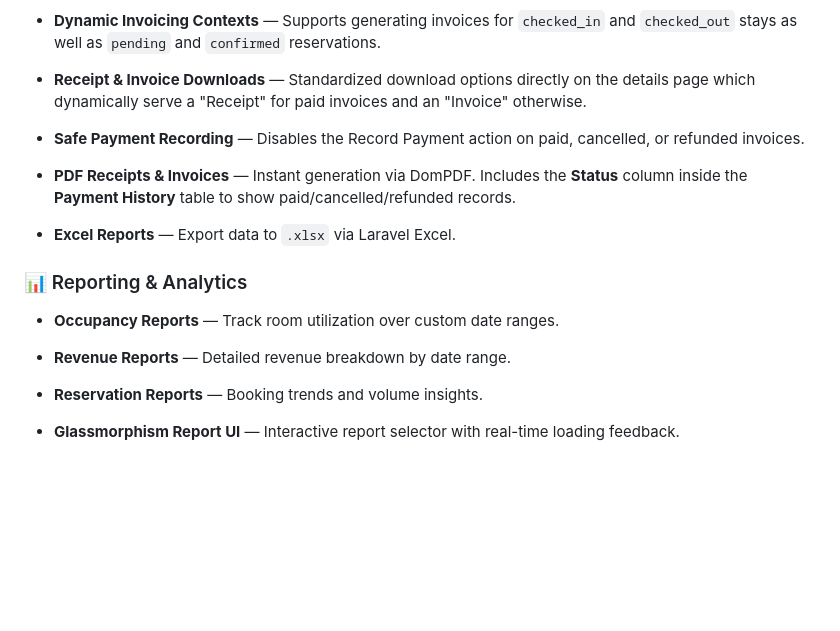
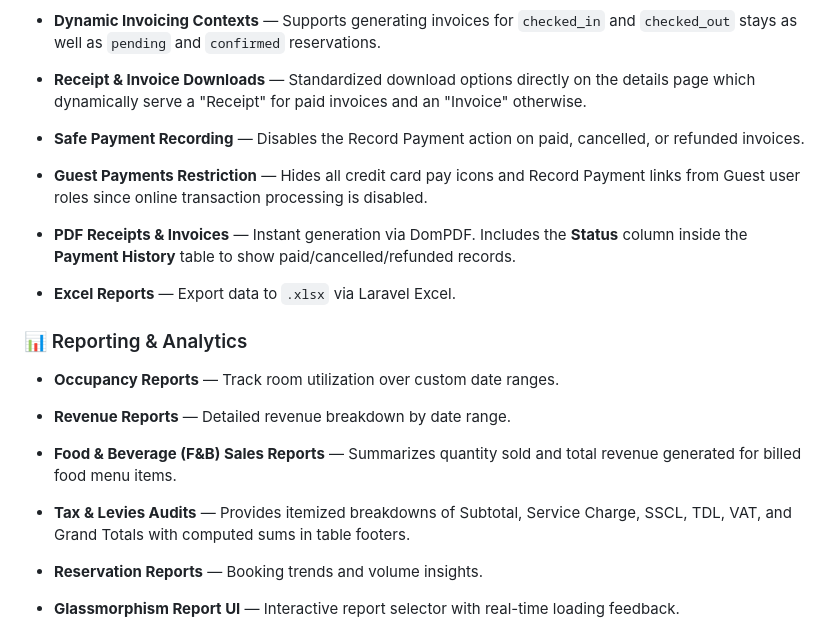
Before and after one commit to SadeepSachintha/HMS, a Markdown page: README.md, the part around the change. Rendered like a GitHub page; blank space fills up the shorter version.

Commit message:
docs: update documentation to reflect guest payment restrictions and new F&B sales and tax audit reporting features

```diff
--- a/README.md
+++ b/README.md
@@ -133,6 +133,8 @@ A comprehensive, enterprise-grade Hotel Management System built on **Laravel 8**
 
 - **Safe Payment Recording** — Disables the Record Payment action on paid, cancelled, or refunded invoices.
 
+- **Guest Payments Restriction** — Hides all credit card pay icons and Record Payment links from Guest user roles since online transaction processing is disabled.
+
 - **PDF Receipts & Invoices** — Instant generation via DomPDF. Includes the **Status** column inside the **Payment History** table to show paid/cancelled/refunded records.
 
 - **Excel Reports** — Export data to `.xlsx` via Laravel Excel.
@@ -144,6 +146,10 @@ A comprehensive, enterprise-grade Hotel Management System built on **Laravel 8**
 - **Occupancy Reports** — Track room utilization over custom date ranges.
 
 - **Revenue Reports** — Detailed revenue breakdown by date range.
+
+- **Food & Beverage (F&B) Sales Reports** — Summarizes quantity sold and total revenue generated for billed food menu items.
+
+- **Tax & Levies Audits** — Provides itemized breakdowns of Subtotal, Service Charge, SSCL, TDL, VAT, and Grand Totals with computed sums in table footers.
 
 - **Reservation Reports** — Booking trends and volume insights.
 
```
Also changed, not shown: user_manual.md (+12 -1 lines).
